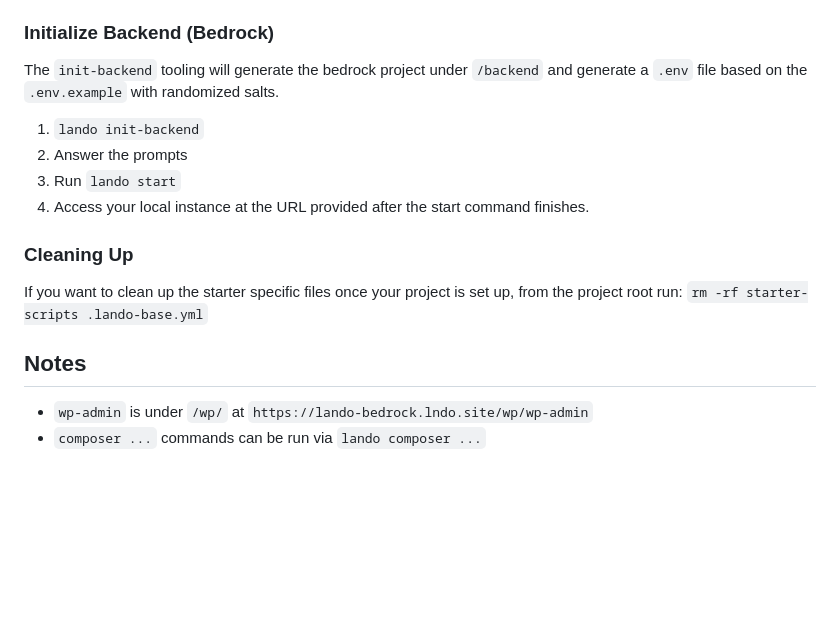
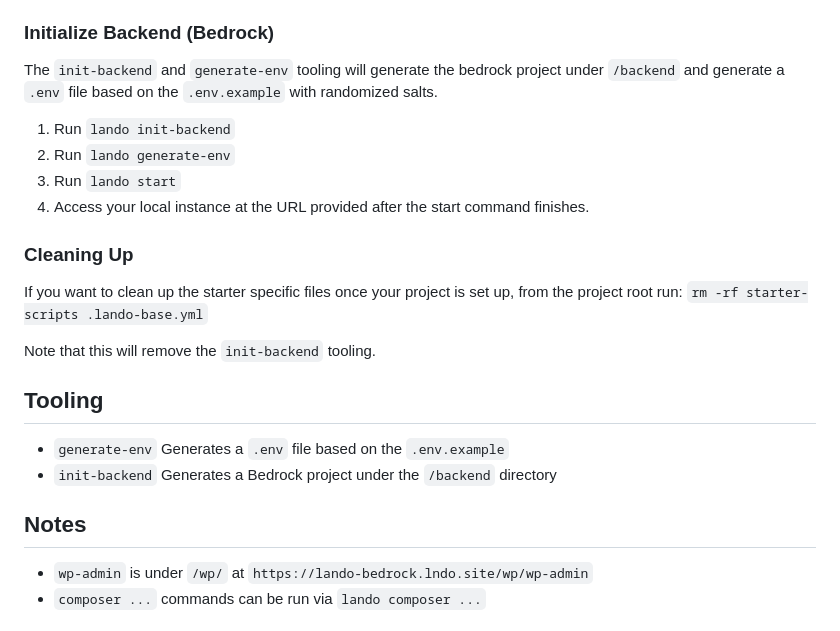
Before and after one commit to revoltmedia/lando-bedrock-nextjs-starter, a Markdown page: README.md, the part around the change. Drawn GitHub-style; blank space fills up the shorter version.

Commit message:
Refactor setup steps with `generate-env`

```diff
--- a/README.md
+++ b/README.md
@@ -12,10 +12,10 @@ A starter with Lando & Bedrock configured to work together.
 
 ### Initialize Backend (Bedrock)
 
-The `init-backend` tooling will generate the bedrock project under `/backend` and generate a `.env` file based on the `.env.example` with randomized salts.
+The `init-backend` and `generate-env` tooling will generate the bedrock project under `/backend` and generate a `.env` file based on the `.env.example` with randomized salts.
 
- 1. `lando init-backend`
- 2. Answer the prompts
+ 1. Run `lando init-backend`
+ 2. Run `lando generate-env`
  3. Run `lando start`
  4. Access your local instance at the URL provided after the start command finishes.
 
@@ -24,7 +24,15 @@ The `init-backend` tooling will generate the bedrock project under `/backend` an
 If you want to clean up the starter specific files once your project is set up,
 from the project root run: `rm -rf starter-scripts .lando-base.yml`
 
- ## Notes
+Note that this will remove the `init-backend` tooling.
+
+## Tooling
+
+ * `generate-env` Generates a `.env` file based on the `.env.example`
+ * `init-backend` Generates a Bedrock project under the `/backend` directory
+
+
+## Notes
 
   * `wp-admin` is under `/wp/` at `https://lando-bedrock.lndo.site/wp/wp-admin`
   * `composer ...` commands can be run via `lando composer ...`
```
